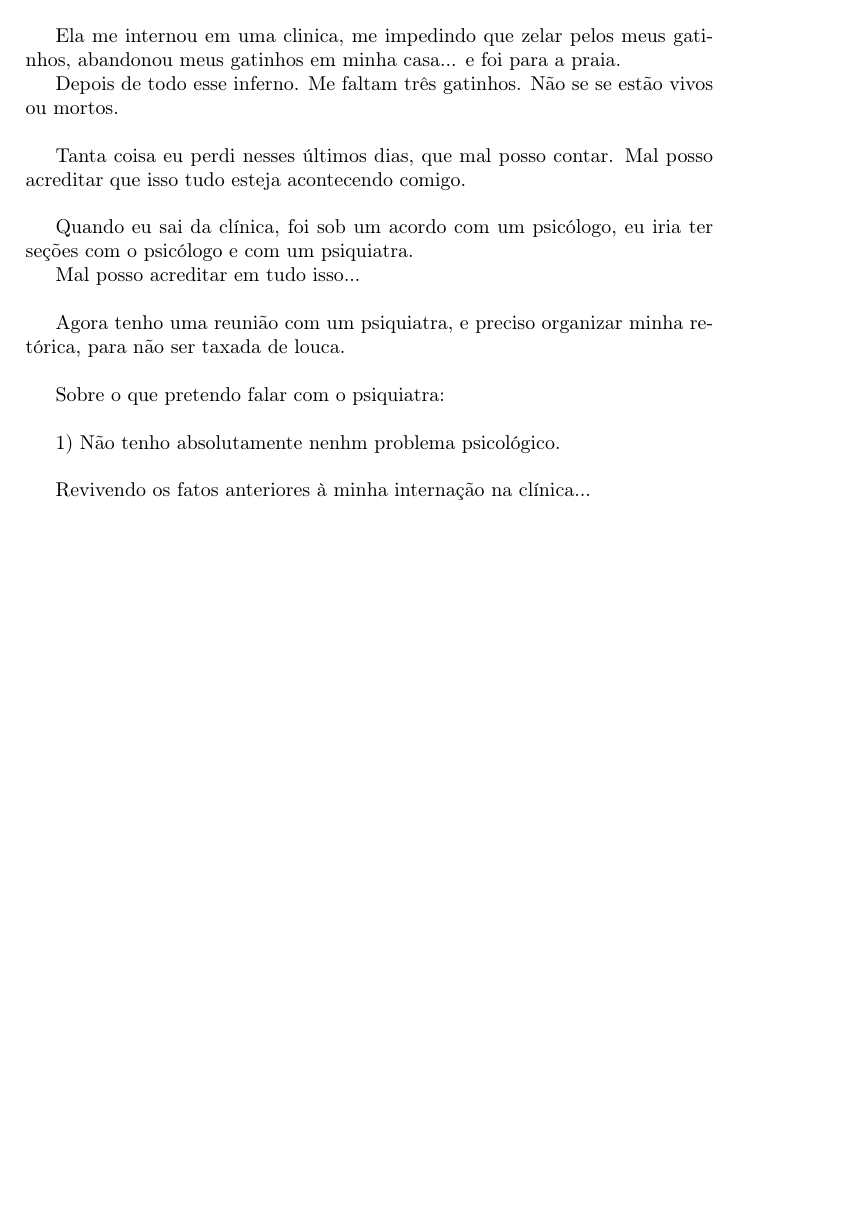
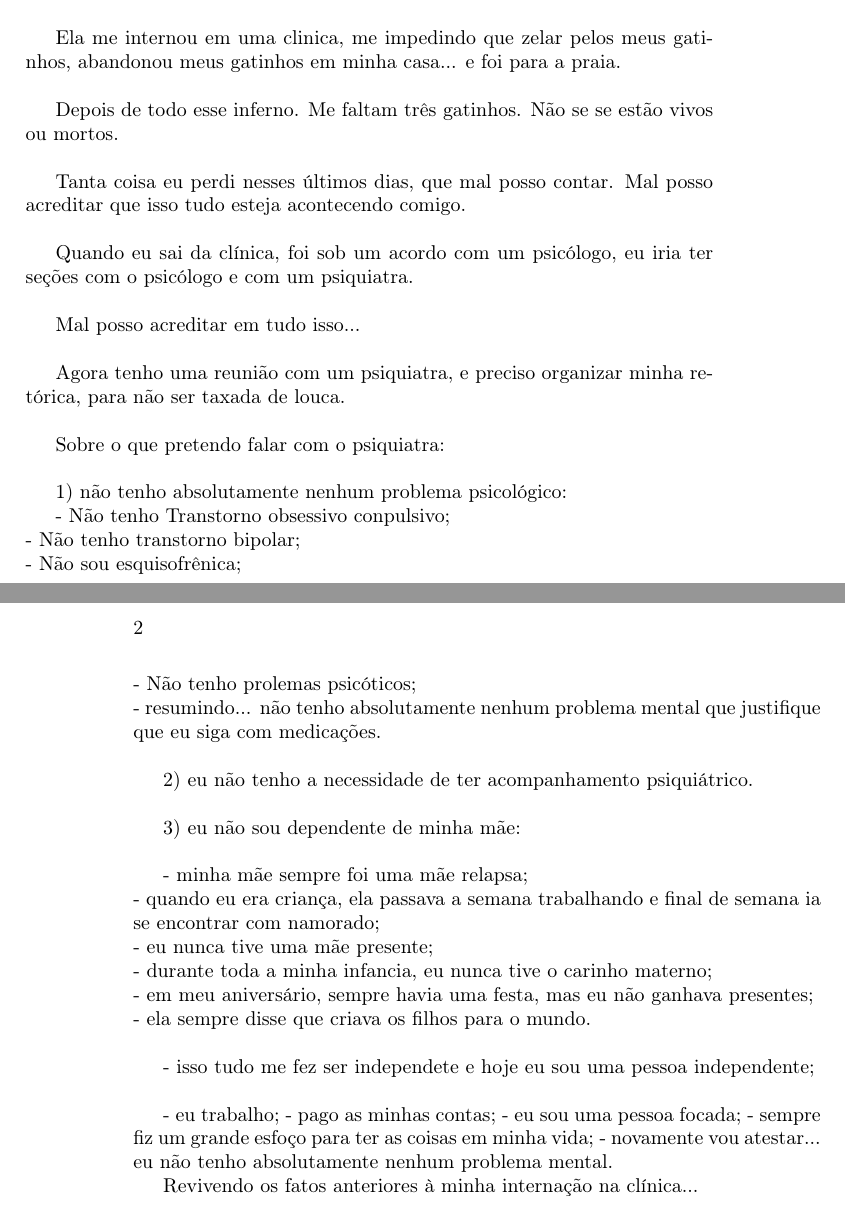
Before and after one commit to tbfraga/gamos-madScientistsDiary-, a LaTeX book (preparationPsy.tex): part of the page before the commit and two parts of pages 1 and 2 of 2 after it, the two joined at a grey line, cut so that both start at the same text, the shorter picture padded with empty space. Compiled offline with pdfLaTeX.

Commit message:
preparationPsy.updating files

```diff
--- a/preparationPsy.tex
+++ b/preparationPsy.tex
@@ -19,13 +19,13 @@ Eu voltei para minha casa, em 07 de fevereiro de 2022. \\
 
 Quando cheguei em casa, encontrei meu gatil completamente abandonado. Muito mato em todo o terreno. inclusive dentro do gatil. A porta do gatil estava aberta, muitos coisas entulhadas dentro do quarto dos gatinhos. O banheiro do gatil muito sujo. Tudo muito bagunçado... e os gatinhos assustados. Foi muito triste constatar que minha mãe me internou em uma clínica... não apenas contra a minha vontade... mas sem que eu sequer soubesse o que estava acontecendo... não permitiu que eu cuidasse dos meus gatinhos, me internando em uma clínica... e ainda abandonou meus gatinhos em minha casa... minha mãe foi para a praia. \\
 
-Ela me internou em uma clinica, me impedindo que zelar pelos meus gatinhos, abandonou meus gatinhos em minha casa... e foi para a praia.
+Ela me internou em uma clinica, me impedindo que zelar pelos meus gatinhos, abandonou meus gatinhos em minha casa... e foi para a praia.\\
 
 Depois de todo esse inferno. Me faltam três gatinhos. Não se se estão vivos ou mortos. \\
 
 Tanta coisa eu perdi nesses últimos dias, que mal posso contar. Mal posso acreditar que isso tudo esteja acontecendo comigo. \\
 
-Quando eu sai da clínica, foi sob um acordo com um psicólogo, eu iria ter seções com o psicólogo e com um psiquiatra.
+Quando eu sai da clínica, foi sob um acordo com um psicólogo, eu iria ter seções com o psicólogo e com um psiquiatra.\\
 
 Mal posso acreditar em tudo isso... \\
 
@@ -33,12 +33,41 @@ Agora tenho uma reunião com um psiquiatra, e preciso organizar minha retórica,
 
 Sobre o que pretendo falar com o psiquiatra: \\
 
-1) Não tenho absolutamente nenhm problema psicológico. \\
+1) não tenho absolutamente nenhum problema psicológico:
+
+- Não tenho Transtorno obsessivo conpulsivo; \\
+- Não tenho transtorno bipolar; \\
+- Não sou esquisofrênica; \\
+- Não tenho prolemas psicóticos; \\
+- resumindo... não tenho absolutamente nenhum problema mental que justifique que eu siga com medicações. \\
+
+2) eu não tenho a necessidade de ter acompanhamento psiquiátrico. \\
+
+3) eu não sou dependente de minha mãe: \\
+
+- minha mãe sempre foi uma mãe relapsa; \\
+- quando eu era criança, ela passava a semana trabalhando e final de semana ia se encontrar com namorado; \\
+- eu nunca tive uma mãe presente; \\
+- durante toda a minha infancia, eu nunca tive o carinho materno; \\
+- em meu aniversário, sempre havia uma festa, mas eu não ganhava presentes; \\
+- ela sempre disse que criava os filhos para o mundo. \\
+
+- isso tudo me fez ser independete e hoje eu sou uma pessoa independente; \\
+
+- eu trabalho;
+- pago as minhas contas;
+- eu sou uma pessoa focada;
+- sempre fiz um grande esfoço para ter as coisas em minha vida;
+- novamente vou atestar... eu não tenho absolutamente nenhum problema mental.
+
+
+
+
+
+
 
 Revivendo os fatos anteriores à minha internação na clínica... \\
 
 
 
-
-
 \end{document}
```
Also changed, not shown: preparationPsy.pdf.
